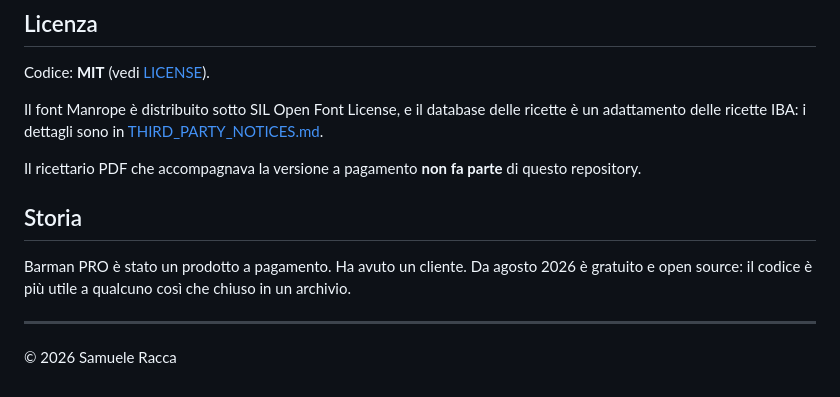
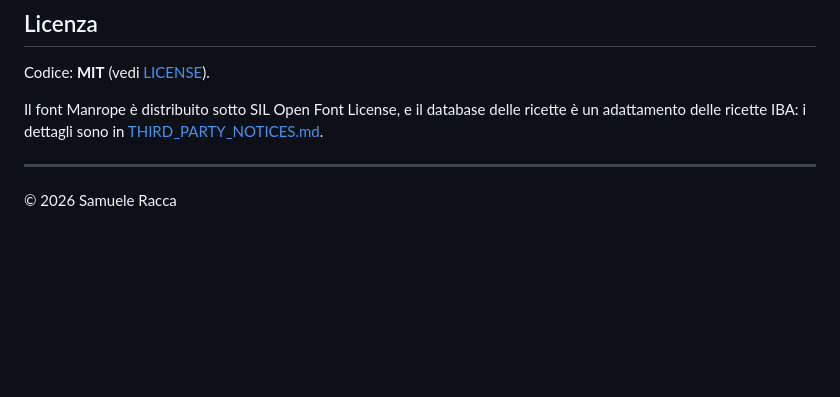
Before and after one commit to raccasamuele/barman-pro, a Markdown page: README.md, the part around the change. Rendered like a GitHub page; blank space fills up the shorter version.

Commit message:
Update README to remove outdated information
Removed sections about the PDF recipe book and the history of Barman PRO.

```diff
--- a/README.md
+++ b/README.md
@@ -113,14 +113,6 @@ Il font Manrope è distribuito sotto SIL Open Font License, e il database
 delle ricette è un adattamento delle ricette IBA: i dettagli sono in
 [THIRD_PARTY_NOTICES.md](THIRD_PARTY_NOTICES.md).
 
-Il ricettario PDF che accompagnava la versione a pagamento **non fa parte**
-di questo repository.
-
-## Storia
-
-Barman PRO è stato un prodotto a pagamento. Ha avuto un cliente. Da agosto
-2026 è gratuito e open source: il codice è più utile a qualcuno così che
-chiuso in un archivio.
 
 ---
 
```
